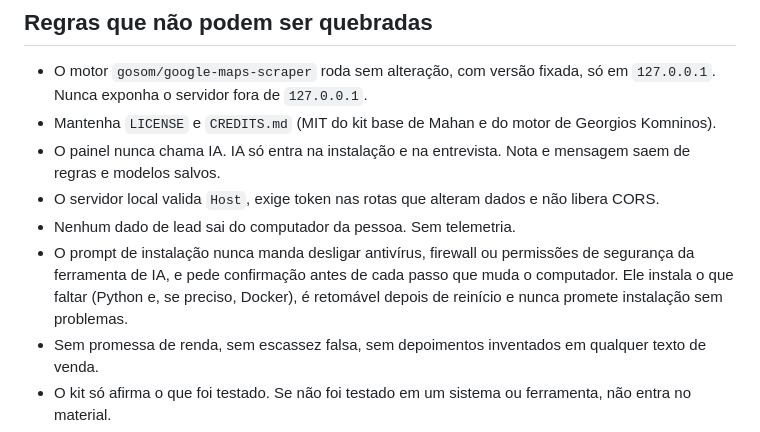
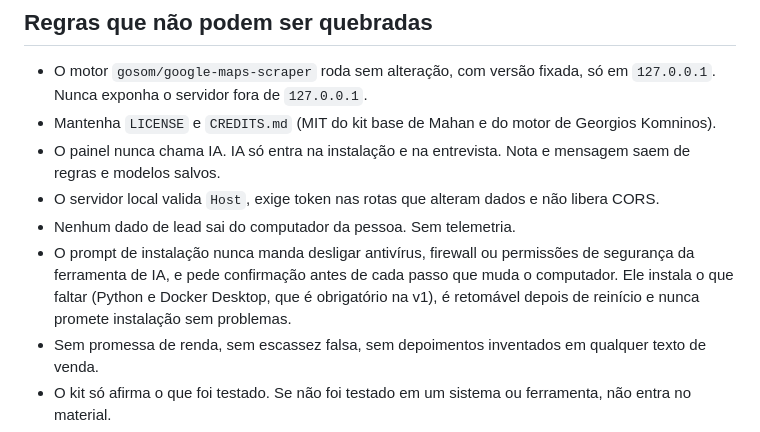
Before and after one commit to SilvestreFernandes/lead-kit-silver, a Markdown page: CLAUDE.md, the part around the change. Drawn GitHub-style.

Commit message:
CLAUDE.md: Docker Desktop obrigatorio na v1
Co-Authored-By: Claude Sonnet 5.5 <noreply@anthropic.com>

```diff
--- a/CLAUDE.md
+++ b/CLAUDE.md
@@ -34,7 +34,7 @@ Os dois primeiros documentos são a especificação. Em caso de dúvida, eles ma
 - O painel nunca chama IA. IA só entra na instalação e na entrevista. Nota e mensagem saem de regras e modelos salvos.
 - O servidor local valida `Host`, exige token nas rotas que alteram dados e não libera CORS.
 - Nenhum dado de lead sai do computador da pessoa. Sem telemetria.
-- O prompt de instalação nunca manda desligar antivírus, firewall ou permissões de segurança da ferramenta de IA, e pede confirmação antes de cada passo que muda o computador. Ele instala o que faltar (Python e, se preciso, Docker), é retomável depois de reinício e nunca promete instalação sem problemas.
+- O prompt de instalação nunca manda desligar antivírus, firewall ou permissões de segurança da ferramenta de IA, e pede confirmação antes de cada passo que muda o computador. Ele instala o que faltar (Python e Docker Desktop, que é obrigatório na v1), é retomável depois de reinício e nunca promete instalação sem problemas.
 - Sem promessa de renda, sem escassez falsa, sem depoimentos inventados em qualquer texto de venda.
 - O kit só afirma o que foi testado. Se não foi testado em um sistema ou ferramenta, não entra no material.
 - Não copie texto, imagens, nome ou logo do produto do mentor.
```
